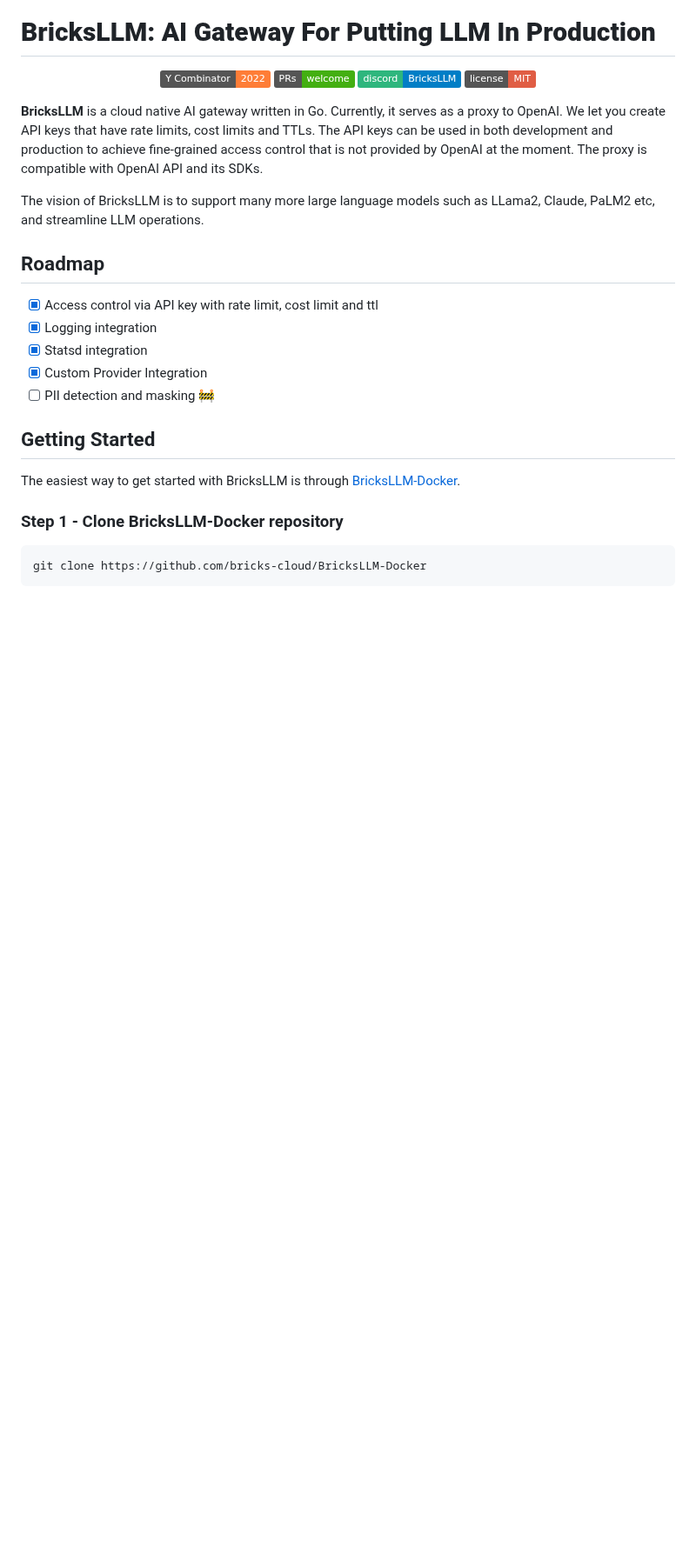
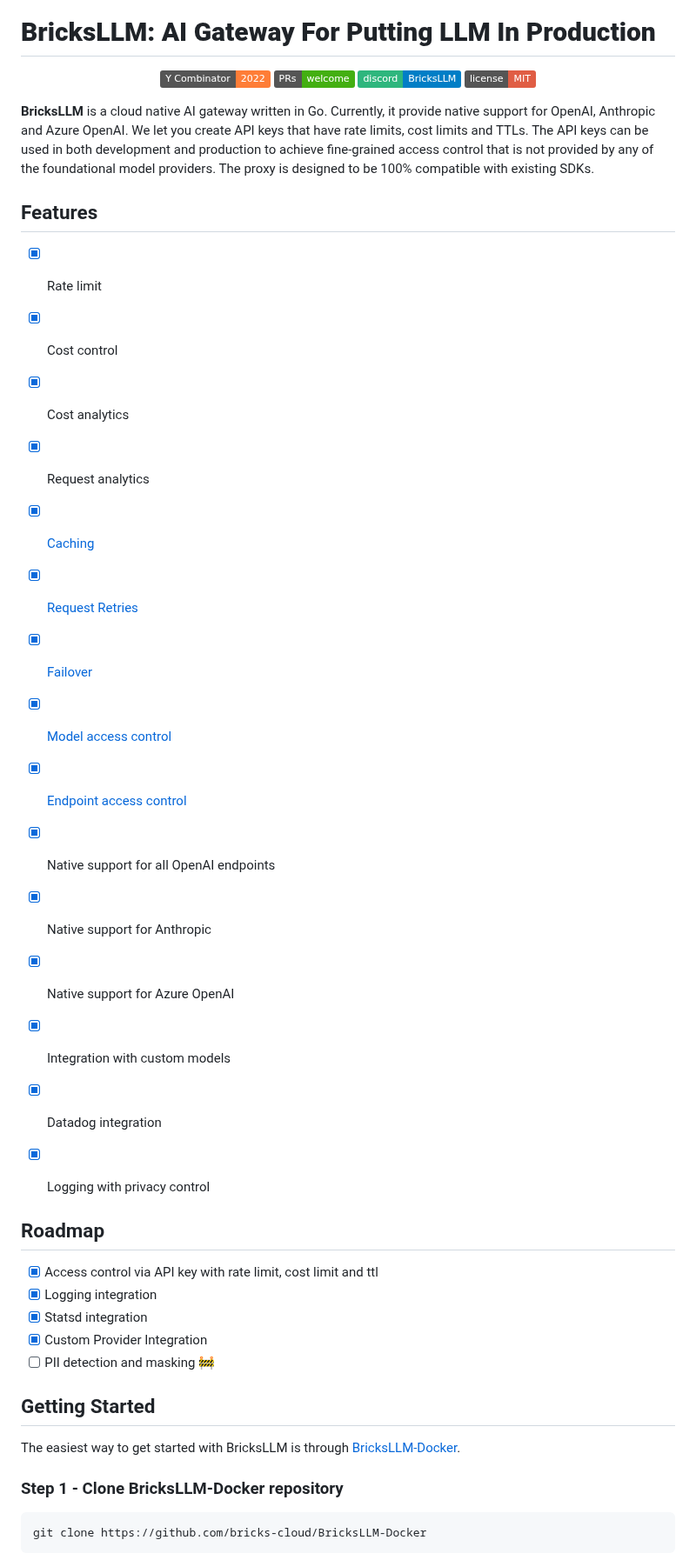
Before and after one commit to bricks-cloud/BricksLLM, a Markdown page: README.md, the part around one of its changes. Shown at 87% size. Rendered like a GitHub page; badges without logos; blank space fills up the shorter version.

```diff
--- a/README.md
+++ b/README.md
@@ -11,9 +11,25 @@
    <a href="https://github.com/bricks-cloud/bricks/blob/main/LICENSE"><img src="https://img.shields.io/badge/license-MIT-red" alt="License"></a>
 </p>
 
-**BricksLLM** is a cloud native AI gateway written in Go. Currently, it serves as a proxy to OpenAI. We let you create API keys that have rate limits, cost limits and TTLs. The API keys can be used in both development and production to achieve fine-grained access control that is not provided by OpenAI at the moment. The proxy is compatible with OpenAI API and its SDKs.
+**BricksLLM** is a cloud native AI gateway written in Go. Currently, it provide native support for OpenAI, Anthropic and Azure OpenAI. We let you create API keys that have rate limits, cost limits and TTLs. The API keys can be used in both development and production to achieve fine-grained access control that is not provided by any of the foundational model providers. The proxy is designed to be 100% compatible with existing SDKs.
 
-The vision of BricksLLM is to support many more large language models such as LLama2, Claude, PaLM2 etc, and streamline LLM operations.
+## Features
+- [x] Rate limit
+- [x] Cost control
+- [x] Cost analytics
+- [x] Request analytics
+- [x] [Caching](https://github.com/bricks-cloud/BricksLLM/blob/main/cookbook/openai_with_azure_openai_failover.md)
+- [x] [Request Retries](https://github.com/bricks-cloud/BricksLLM/blob/main/cookbook/openai_with_azure_openai_failover.md)
+- [x] [Failover](https://github.com/bricks-cloud/BricksLLM/blob/main/cookbook/openai_with_azure_openai_failover.md)
+- [x] [Model access control](https://github.com/bricks-cloud/BricksLLM/blob/main/cookbook/granular_access_control.md)
+- [x] [Endpoint access control](https://github.com/bricks-cloud/BricksLLM/blob/main/cookbook/granular_access_control.md)
+- [x] Native support for all OpenAI endpoints
+- [x] Native support for Anthropic
+- [x] Native support for Azure OpenAI
+- [x] Integration with custom models
+- [x] Datadog integration
+- [x] Logging with privacy control
+
 
 ## Roadmap
 - [x] Access control via API key with rate limit, cost limit and ttl
```
Also changed, not shown: other parts of README.md (+27 -9 lines).
